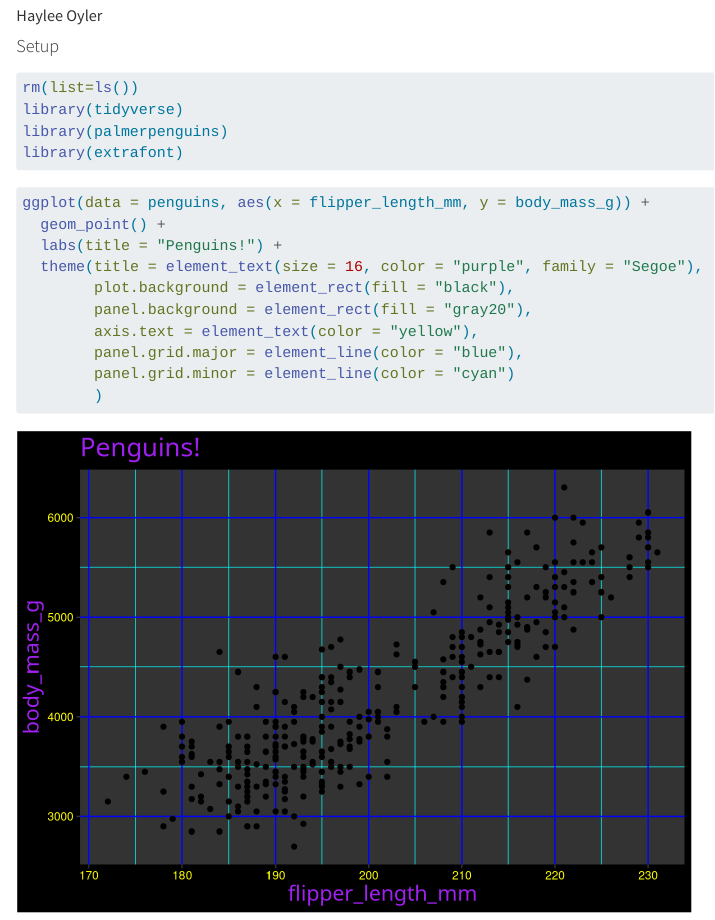
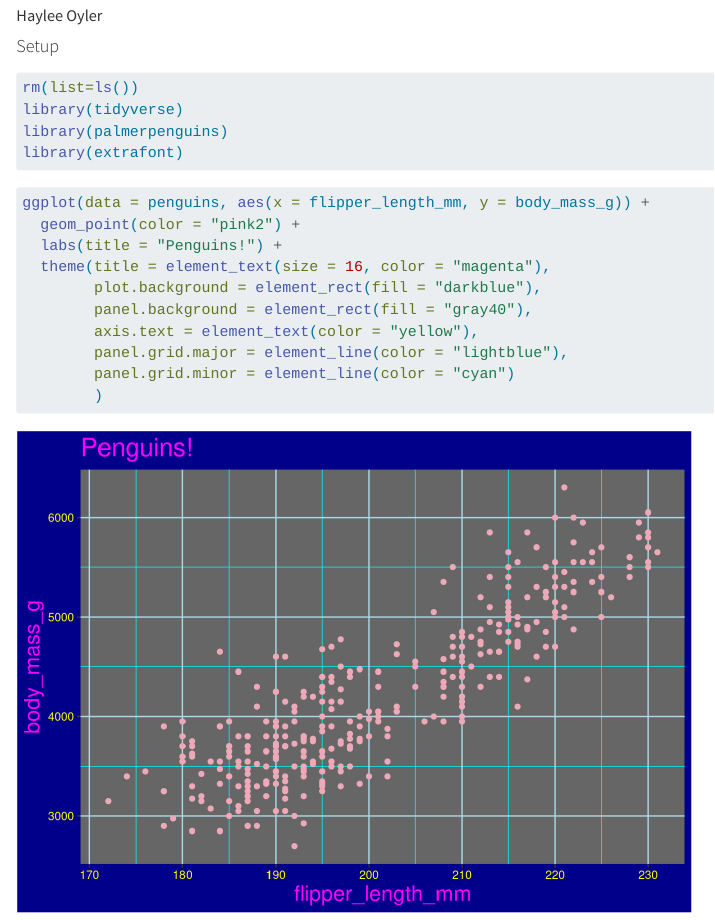
Before and after one commit to haylee360/eds221-day10-comp, a Quarto document (my_ggplot_theme.qmd): the page in a window 1100 px wide, from 70 px down. Rendered offline with R 4.5, knitr and Pandoc in place of Quarto, with nearby package versions.

Commit message:
changed theme

````diff
--- a/my_ggplot_theme.qmd
+++ b/my_ggplot_theme.qmd
@@ -21,13 +21,13 @@ library(extrafont)
 
 ```{r}
 ggplot(data = penguins, aes(x = flipper_length_mm, y = body_mass_g)) +
-  geom_point() +
+  geom_point(color = "pink2") +
   labs(title = "Penguins!") +
-  theme(title = element_text(size = 16, color = "purple", family = "Segoe"),
-        plot.background = element_rect(fill = "black"),
-        panel.background = element_rect(fill = "gray20"),
+  theme(title = element_text(size = 16, color = "magenta"),
+        plot.background = element_rect(fill = "darkblue"),
+        panel.background = element_rect(fill = "gray40"),
         axis.text = element_text(color = "yellow"),
-        panel.grid.major = element_line(color = "blue"),
+        panel.grid.major = element_line(color = "lightblue"),
         panel.grid.minor = element_line(color = "cyan")
         )
 ```
````
